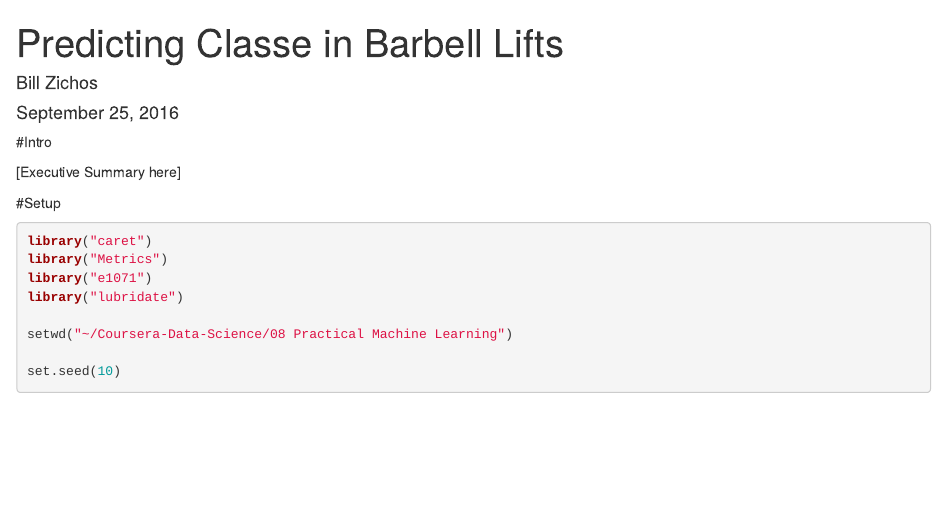
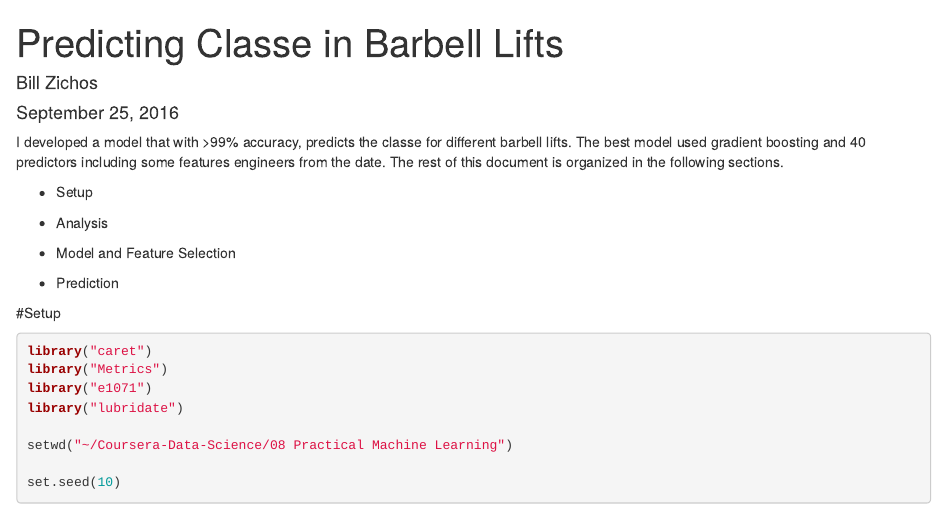
Before and after one commit to billzichos/Predicting_Classe_in_Barbell_Lifts, an R Markdown document (Predicting_Classe_in_Barbell_Lifts.Rmd): the page in a window 1100 px wide, from its top. Rendered offline with R 4.5, knitr and Pandoc, with nearby package versions; some code elsewhere in the file could not run offline.

Commit message:
full document
still rough

```diff
--- a/Predicting_Classe_in_Barbell_Lifts.Rmd
+++ b/Predicting_Classe_in_Barbell_Lifts.Rmd
@@ -5,9 +5,15 @@ date: "September 25, 2016"
 output: html_document
 ---
 
-#Intro
+I developed a model that with >99% accuracy, predicts the classe for different barbell lifts.  The best model used gradient boosting and 40 predictors including some features engineers from the date.  The rest of this document is organized in the following sections.
 
-[Executive Summary here]
+- Setup
+
+- Analysis
+
+- Model and Feature Selection
+
+- Prediction
 
 #Setup
 
```
Also changed, not shown: Predicting_Classe_in_Barbell_Lifts.html, Predicting_Classe_in_Barbell_Lifts.Rmd (9 more changed lines).
